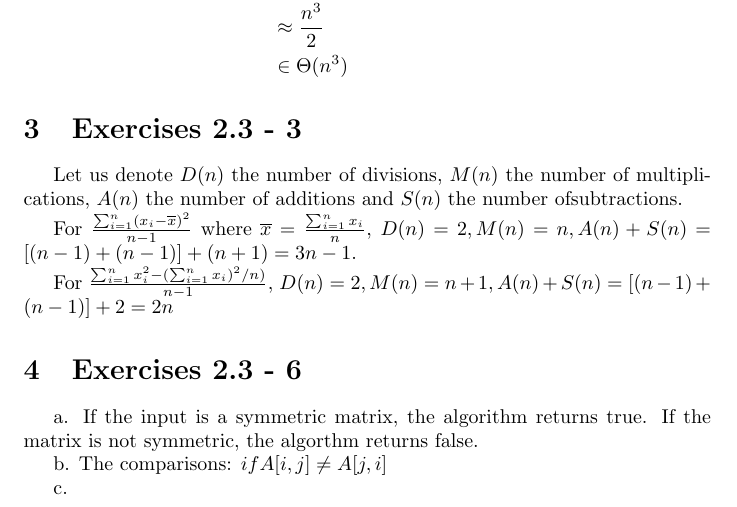
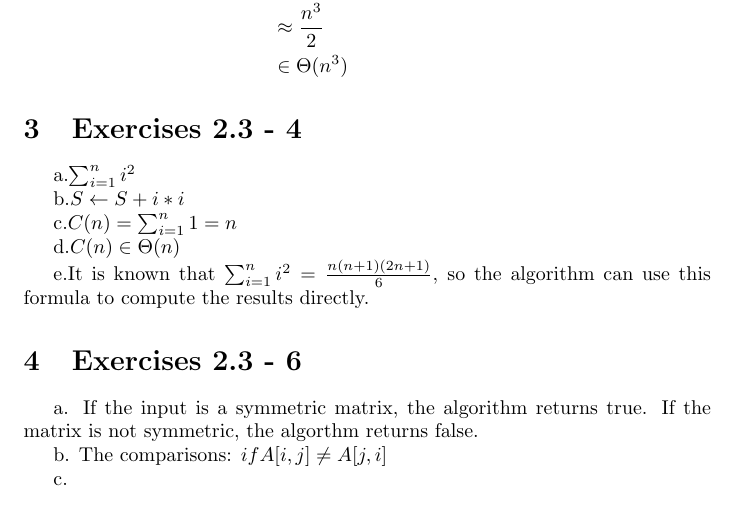
Before and after one commit to runninghack/Theory_of_Algorithms_HW, a LaTeX problem sheet (HW2/hw2.tex): part of page 4 of 5, cut so that both start at the same text. Compiled offline with pdfLaTeX.

Commit message:
it's 4, not 3

```diff
--- a/HW2/hw2.tex
+++ b/HW2/hw2.tex
@@ -106,16 +106,18 @@
 &\in \Theta(n^3)
 \end{align*}
 
-\section{Exercises 2.3 - 3}
+\section{Exercises 2.3 - 4}
 
-Let us denote $D(n)$ the number of divisions, $M(n)$ the number of multiplications, $A(n)$ the number of additions and $S(n)$ the number ofsubtractions.
+a.$\sum_{i=1}^{n}i^2$
 
-For $\frac{\sum_{i=1}^n(x_i-\overline{x})^2}{n-1}$ where
-$\overline{x} = \frac{\sum_{i=1}^{n}x_i}{n}$,
-$D(n)=2, M(n) = n, A(n) + S(n) = [(n-1) +(n-1)] + (n + 1) = 3n-1$.
+b.$S \leftarrow S+ i*i$
 
-For $\frac{\sum_{i=1}^{n}x_i^2 - (\sum_{i=1}^nx_i)^2/n)}{n-1}$,
-$D(n)=2, M(n) = n + 1, A(n) + S(n) =[(n- 1) + (n- 1)] + 2 = 2n$
+c.$C(n) = \sum_{i=1}^n1=n$
+
+d.$C(n) \in \Theta(n)$
+
+e.It is known that $\sum_{i=1}^{n}i^2 = \frac{n(n+1)(2n+1)}{6}$, so the algorithm can use this formula to compute the results directly.
+
 
 \section{Exercises 2.3 - 6}
 
```
Also changed, not shown: HW2/hw2.pdf.
